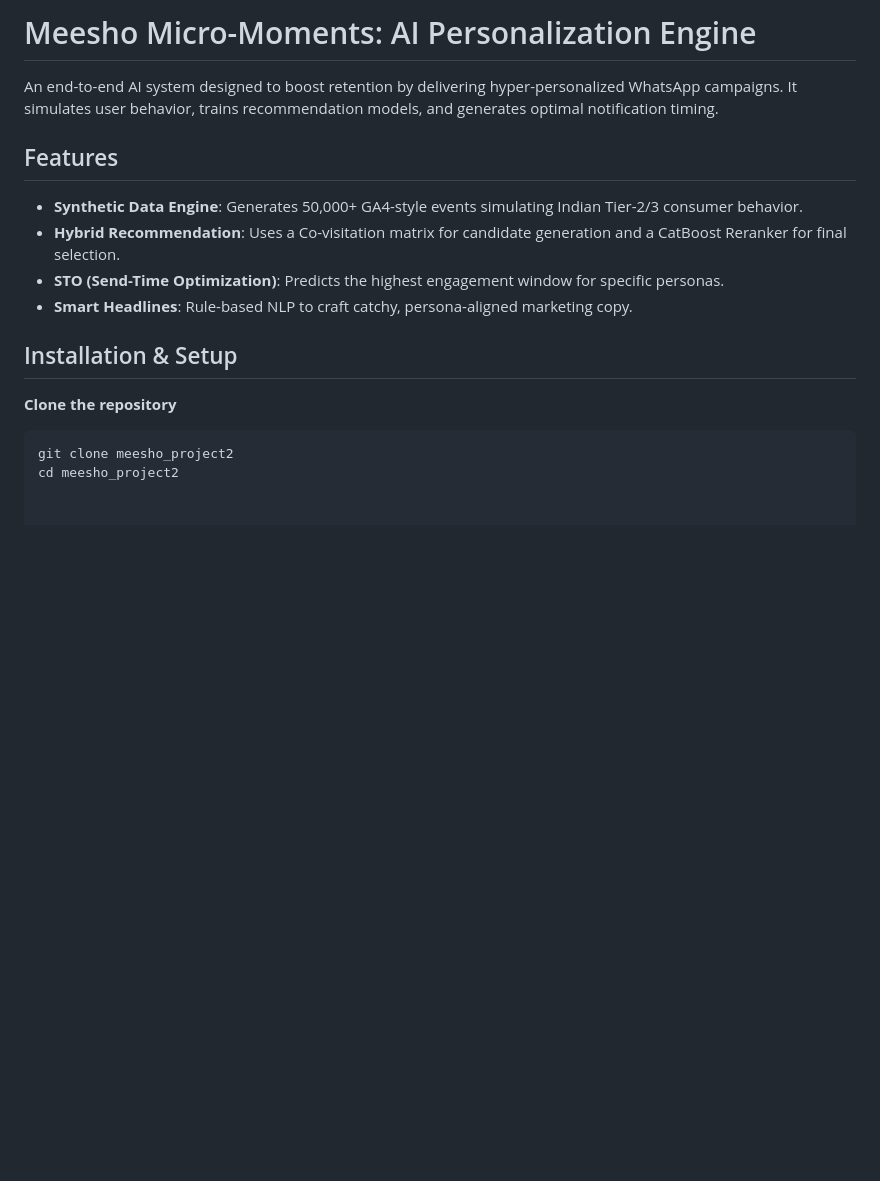
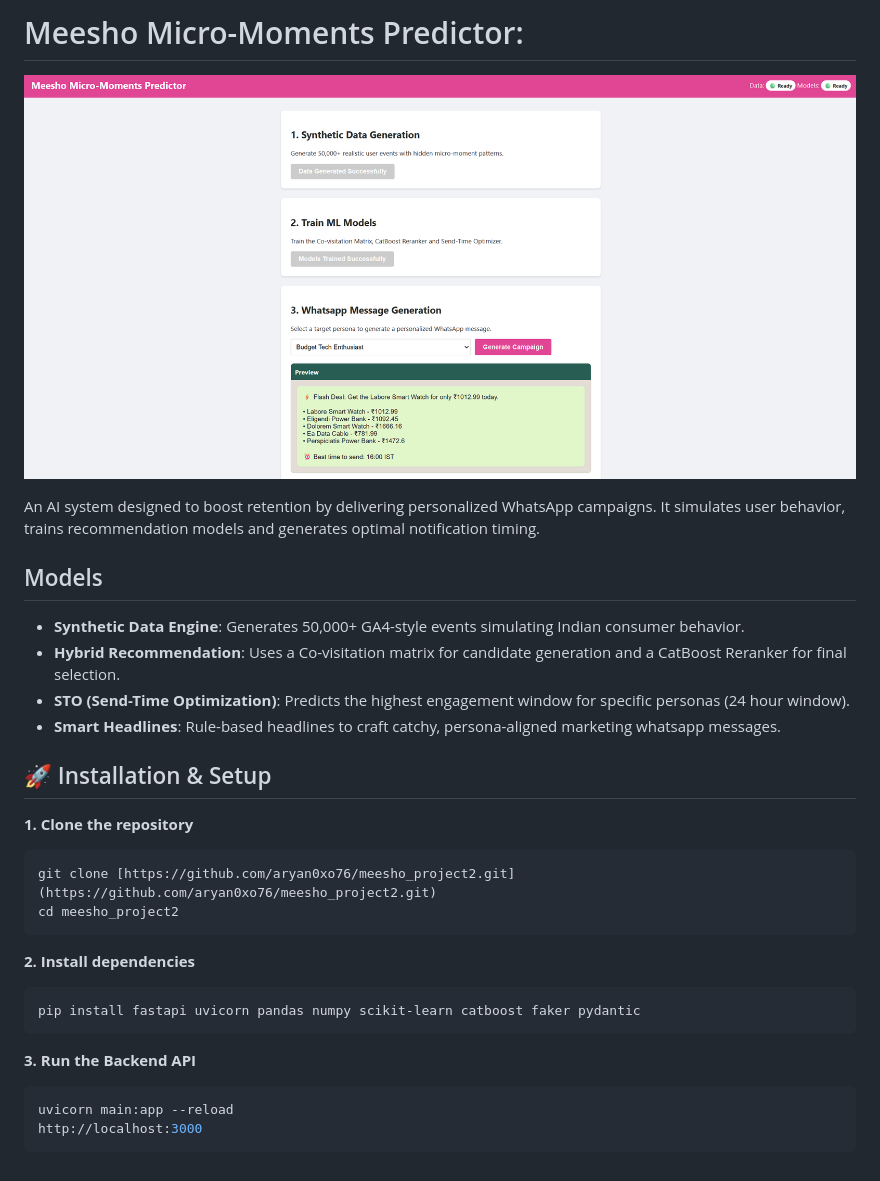
Before and after one commit to aryan0xo76/meesho_project2, a Markdown page: README.md, the part around the change. Drawn GitHub-style; pictures changed too: sample_images/sample.png; blank space fills up the shorter version.

````diff
--- a/README.md
+++ b/README.md
@@ -1,16 +1,30 @@
-# Meesho Micro-Moments: AI Personalization Engine
+# Meesho Micro-Moments Predictor:
 
-An end-to-end AI system designed to boost retention by delivering hyper-personalized WhatsApp campaigns. It simulates user behavior, trains recommendation models, and generates optimal notification timing.
+![Preview](sample_images/sample.png)
 
-## Features
-- **Synthetic Data Engine**: Generates 50,000+ GA4-style events simulating Indian Tier-2/3 consumer behavior.
+An AI system designed to boost retention by delivering personalized WhatsApp campaigns. It simulates user behavior, trains recommendation models and generates optimal notification timing.
+
+##  Models
+- **Synthetic Data Engine**: Generates 50,000+ GA4-style events simulating Indian consumer behavior.
 - **Hybrid Recommendation**: Uses a Co-visitation matrix for candidate generation and a CatBoost Reranker for final selection.
-- **STO (Send-Time Optimization)**: Predicts the highest engagement window for specific personas.
-- **Smart Headlines**: Rule-based NLP to craft catchy, persona-aligned marketing copy.
+- **STO (Send-Time Optimization)**: Predicts the highest engagement window for specific personas (24 hour window).
+- **Smart Headlines**: Rule-based headlines to craft catchy, persona-aligned marketing whatsapp messages.
 
-## Installation & Setup
+## 🚀 Installation & Setup
 
- **Clone the repository**
-   ```bash
-   git clone meesho_project2
-   cd meesho_project2
+**1. Clone the repository**
+```bash
+git clone [https://github.com/aryan0xo76/meesho_project2.git](https://github.com/aryan0xo76/meesho_project2.git)
+cd meesho_project2
+```
+
+**2. Install dependencies**
+```bash
+pip install fastapi uvicorn pandas numpy scikit-learn catboost faker pydantic
+```
+
+**3. Run the Backend API**
+```bash
+uvicorn main:app --reload
+http://localhost:3000
+```
````
Also changed, not shown: 13 other files.
